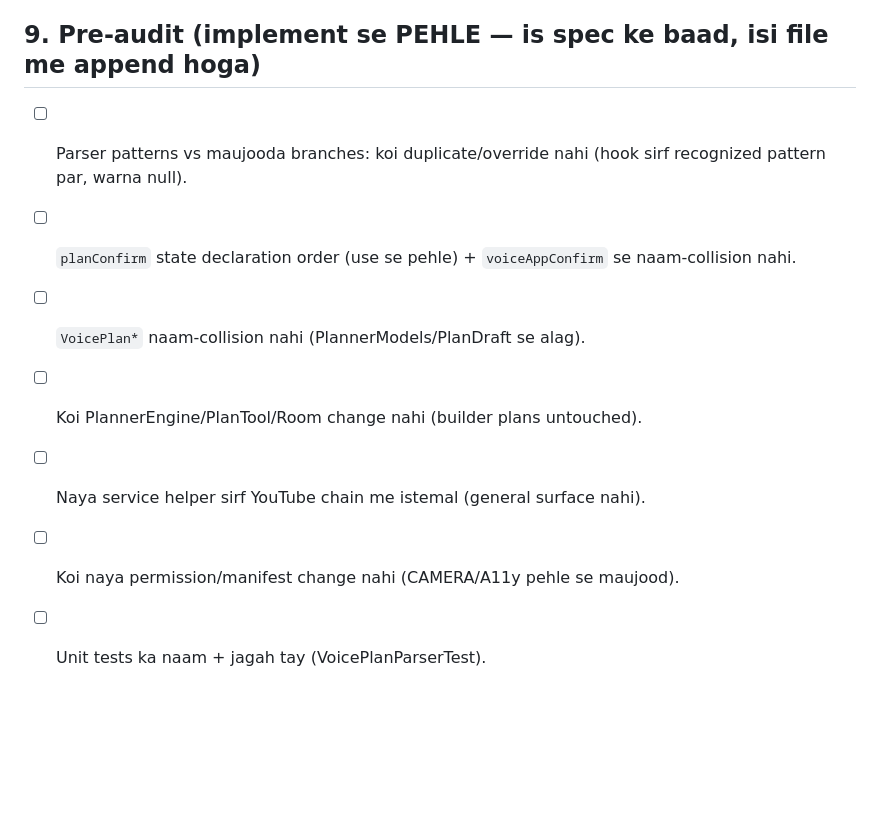
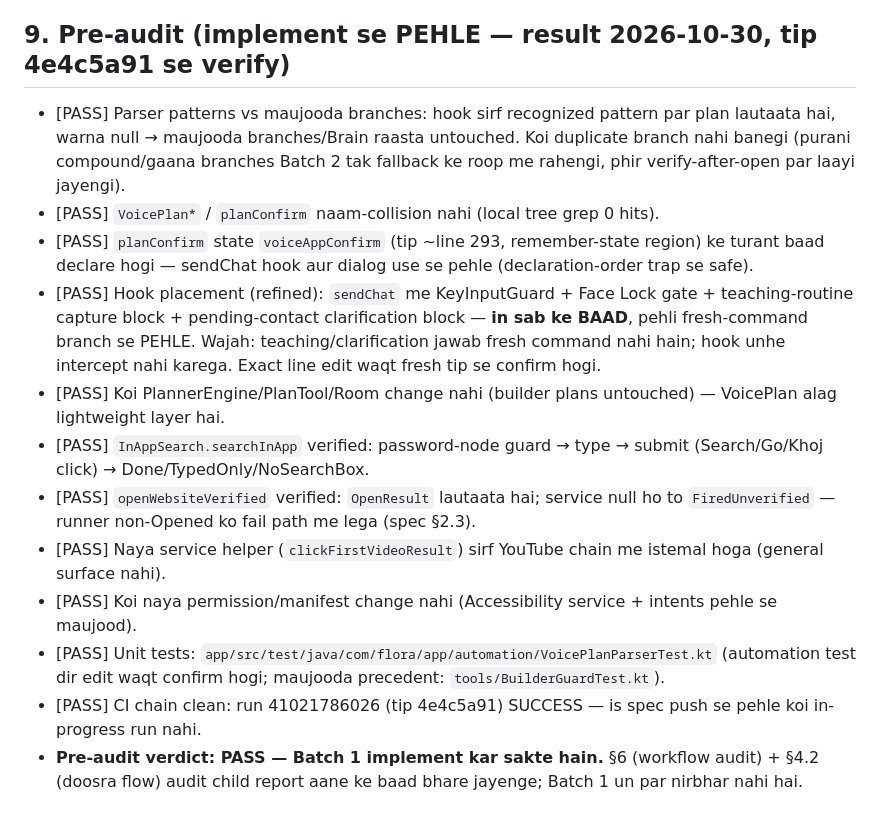
Before and after one commit to raj3kk/flora, a Markdown page: docs/FLORA_PLANNER_ROUTING_FIX_SPEC.md, the part around the change. GitHub-like rendering; blank space fills up the shorter version.

Commit message:
Spec: planner routing pre-audit PASS append (hook placement refined, no collisions)

```diff
--- a/docs/FLORA_PLANNER_ROUTING_FIX_SPEC.md
+++ b/docs/FLORA_PLANNER_ROUTING_FIX_SPEC.md
@@ -141,12 +141,17 @@ Kram (har step Auto Log me):
 - "builder" / "builder kholo" → BuilderScreen khule (Menu ▾ → Builder wala raasta bhi batana).
 - Phone evidence chahiye: Accessibility ON? Auto Mode ON? (donon haan/na — value kabhi nahi).
 
-## 9. Pre-audit (implement se PEHLE — is spec ke baad, isi file me append hoga)
+## 9. Pre-audit (implement se PEHLE — result 2026-10-30, tip 4e4c5a91 se verify)
 
-- [ ] Parser patterns vs maujooda branches: koi duplicate/override nahi (hook sirf recognized pattern par, warna null).
-- [ ] `planConfirm` state declaration order (use se pehle) + `voiceAppConfirm` se naam-collision nahi.
-- [ ] `VoicePlan*` naam-collision nahi (PlannerModels/PlanDraft se alag).
-- [ ] Koi PlannerEngine/PlanTool/Room change nahi (builder plans untouched).
-- [ ] Naya service helper sirf YouTube chain me istemal (general surface nahi).
-- [ ] Koi naya permission/manifest change nahi (CAMERA/A11y pehle se maujood).
-- [ ] Unit tests ka naam + jagah tay (VoicePlanParserTest).
+- [PASS] Parser patterns vs maujooda branches: hook sirf recognized pattern par plan lautaata hai, warna null → maujooda branches/Brain raasta untouched. Koi duplicate branch nahi banegi (purani compound/gaana branches Batch 2 tak fallback ke roop me rahengi, phir verify-after-open par laayi jayengi).
+- [PASS] `VoicePlan*` / `planConfirm` naam-collision nahi (local tree grep 0 hits).
+- [PASS] `planConfirm` state `voiceAppConfirm` (tip ~line 293, remember-state region) ke turant baad declare hogi — sendChat hook aur dialog use se pehle (declaration-order trap se safe).
+- [PASS] Hook placement (refined): `sendChat` me KeyInputGuard + Face Lock gate + teaching-routine capture block + pending-contact clarification block — **in sab ke BAAD**, pehli fresh-command branch se PEHLE. Wajah: teaching/clarification jawab fresh command nahi hain; hook unhe intercept nahi karega. Exact line edit waqt fresh tip se confirm hogi.
+- [PASS] Koi PlannerEngine/PlanTool/Room change nahi (builder plans untouched) — VoicePlan alag lightweight layer hai.
+- [PASS] `InAppSearch.searchInApp` verified: password-node guard → type → submit (Search/Go/Khoj click) → Done/TypedOnly/NoSearchBox.
+- [PASS] `openWebsiteVerified` verified: `OpenResult` lautaata hai; service null ho to `FiredUnverified` — runner non-Opened ko fail path me lega (spec §2.3).
+- [PASS] Naya service helper (`clickFirstVideoResult`) sirf YouTube chain me istemal hoga (general surface nahi).
+- [PASS] Koi naya permission/manifest change nahi (Accessibility service + intents pehle se maujood).
+- [PASS] Unit tests: `app/src/test/java/com/flora/app/automation/VoicePlanParserTest.kt` (automation test dir edit waqt confirm hogi; maujooda precedent: `tools/BuilderGuardTest.kt`).
+- [PASS] CI chain clean: run 41021786026 (tip 4e4c5a91) SUCCESS — is spec push se pehle koi in-progress run nahi.
+- **Pre-audit verdict: PASS — Batch 1 implement kar sakte hain.** §6 (workflow audit) + §4.2 (doosra flow) audit child report aane ke baad bhare jayenge; Batch 1 un par nirbhar nahi hai.
```
